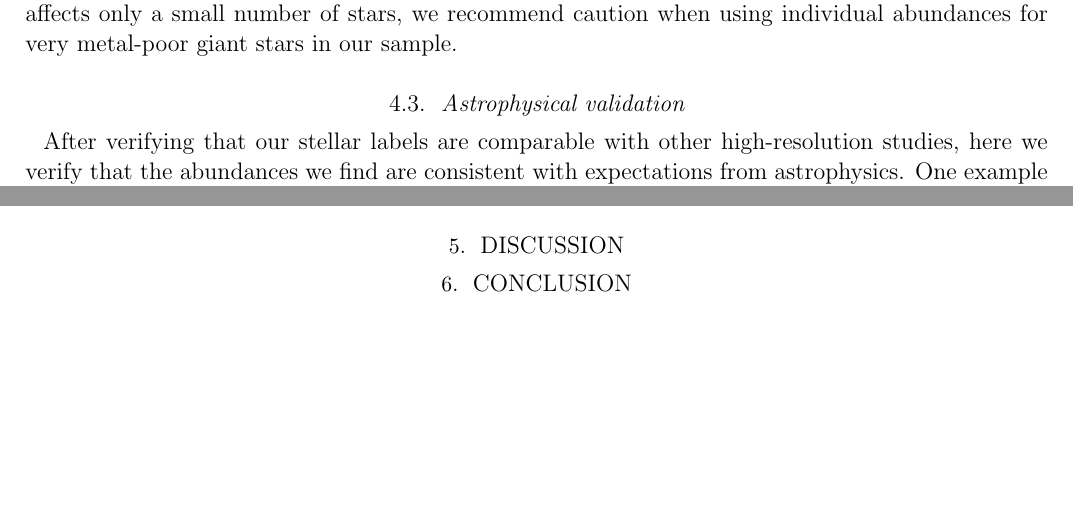
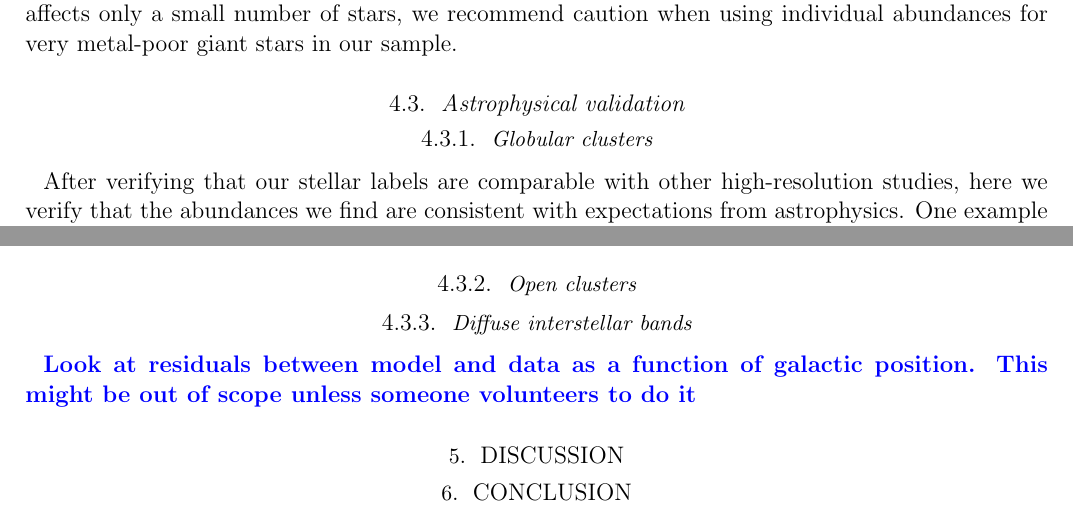
Before and after one commit to AnnieJumpCannon/RAVE, a LaTeX paper (article/unrave.tex): two parts of page 13 of 14, joined at a grey line, cut so that both start at the same text, the shorter picture padded with empty space. Compiled offline with pdfLaTeX; a LaTeX package or settings file that is missing is left out; an older LaTeX class or package is replaced by its successor.

Commit message:
Include stub for dibs and ocs/gcs

```diff
--- a/article/unrave.tex
+++ b/article/unrave.tex
@@ -884,11 +884,15 @@ those particular stars being compared.  Unfortunately not all of these
 factors are represented by the quoted errors in each label.  For these reasons,
 although it affects only a small number of stars, we recommend caution when
 using individual abundances for very metal-poor giant stars in our sample.
-
+% TODO: Revise this last sentence after we see the globular cluster comparisons,
+%		because we are saying 'hey be careful' then perhaps saying 'look how good
+%		those same abundances are in GCs`
 
 \subsection{Astrophysical validation}
 \label{sec:astrophysical-validation}
 
+\subsubsection{Globular clusters}
+\label{sec:globular-cluster-validation}
 
 After verifying that our stellar labels are comparable with other
 high-resolution studies, here we verify that the abundances we find
@@ -926,8 +930,14 @@ even for stars with low S/N ratios.
 
 
 
-% Astrophysical validation:
-% --> Residuals as a function of galactic position? (DIBS)
+\subsubsection{Open clusters}
+\label{sec:open-cluster-validation}
+
+
+\subsubsection{Diffuse interstellar bands}
+\label{sec:dibs-validation}
+
+\stub{Look at residuals between model and data as a function of galactic position. This might be out of scope unless someone volunteers to do it}
 
 
 
```
Also changed, not shown: article/unrave.tex (2 more changed lines).
